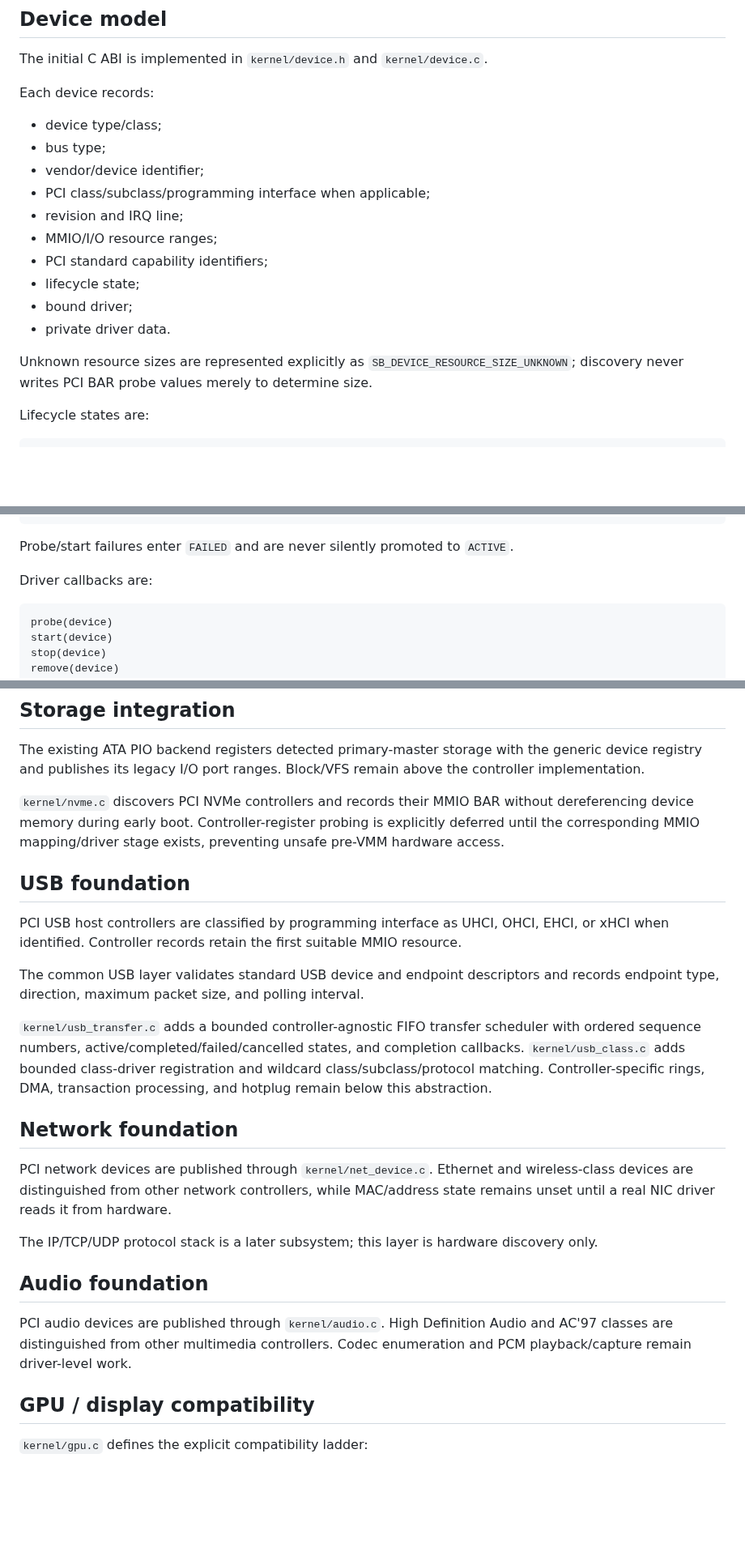
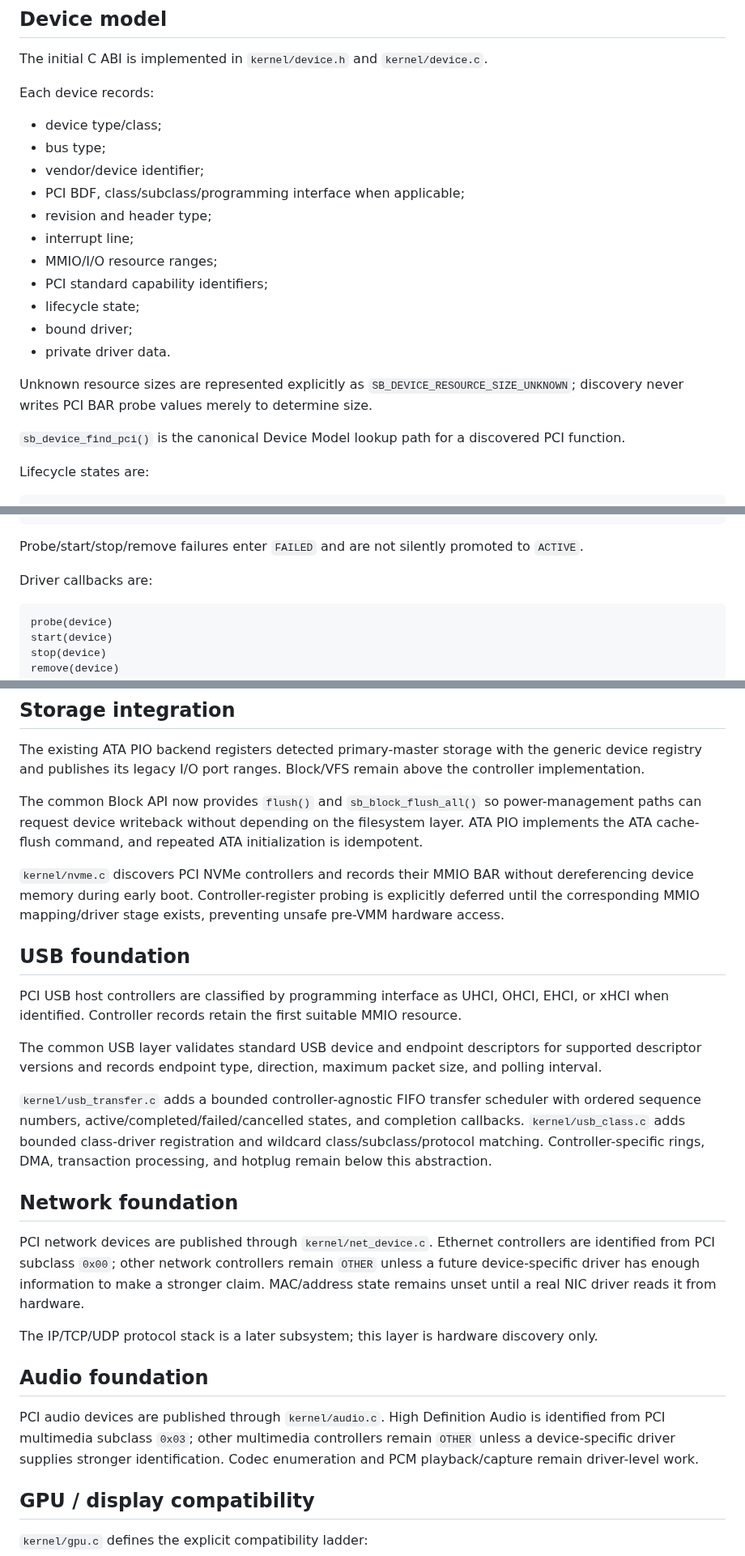
Before and after one commit to godrenkon/SuiraBox-OS, a Markdown page: docs/DRIVERS.md, 3 parts joined by grey strips. Shown at 81% size. GitHub-like rendering; blank space fills up the shorter version.

Commit message:
docs(driver): synchronize lifecycle, network, audio and storage guarantees

````diff
--- a/docs/DRIVERS.md
+++ b/docs/DRIVERS.md
@@ -41,8 +41,9 @@ Each device records:
 - device type/class;
 - bus type;
 - vendor/device identifier;
-- PCI class/subclass/programming interface when applicable;
-- revision and IRQ line;
+- PCI BDF, class/subclass/programming interface when applicable;
+- revision and header type;
+- interrupt line;
 - MMIO/I/O resource ranges;
 - PCI standard capability identifiers;
 - lifecycle state;
@@ -50,6 +51,8 @@ Each device records:
 - private driver data.
 
 Unknown resource sizes are represented explicitly as `SB_DEVICE_RESOURCE_SIZE_UNKNOWN`; discovery never writes PCI BAR probe values merely to determine size.
+
+`sb_device_find_pci()` is the canonical Device Model lookup path for a discovered PCI function.
 
 Lifecycle states are:
 
@@ -71,7 +74,7 @@ DRIVER_BOUND
 DETACHED
 ```
 
-Probe/start failures enter `FAILED` and are never silently promoted to `ACTIVE`.
+Probe/start/stop/remove failures enter `FAILED` and are not silently promoted to `ACTIVE`.
 
 Driver callbacks are:
 
@@ -116,25 +120,27 @@ The PS/2 controller is published as a platform input device with its I/O ports r
 
 The existing ATA PIO backend registers detected primary-master storage with the generic device registry and publishes its legacy I/O port ranges. Block/VFS remain above the controller implementation.
 
+The common Block API now provides `flush()` and `sb_block_flush_all()` so power-management paths can request device writeback without depending on the filesystem layer. ATA PIO implements the ATA cache-flush command, and repeated ATA initialization is idempotent.
+
 `kernel/nvme.c` discovers PCI NVMe controllers and records their MMIO BAR without dereferencing device memory during early boot. Controller-register probing is explicitly deferred until the corresponding MMIO mapping/driver stage exists, preventing unsafe pre-VMM hardware access.
 
 ## USB foundation
 
 PCI USB host controllers are classified by programming interface as UHCI, OHCI, EHCI, or xHCI when identified. Controller records retain the first suitable MMIO resource.
 
-The common USB layer validates standard USB device and endpoint descriptors and records endpoint type, direction, maximum packet size, and polling interval.
+The common USB layer validates standard USB device and endpoint descriptors for supported descriptor versions and records endpoint type, direction, maximum packet size, and polling interval.
 
 `kernel/usb_transfer.c` adds a bounded controller-agnostic FIFO transfer scheduler with ordered sequence numbers, active/completed/failed/cancelled states, and completion callbacks. `kernel/usb_class.c` adds bounded class-driver registration and wildcard class/subclass/protocol matching. Controller-specific rings, DMA, transaction processing, and hotplug remain below this abstraction.
 
 ## Network foundation
 
-PCI network devices are published through `kernel/net_device.c`. Ethernet and wireless-class devices are distinguished from other network controllers, while MAC/address state remains unset until a real NIC driver reads it from hardware.
+PCI network devices are published through `kernel/net_device.c`. Ethernet controllers are identified from PCI subclass `0x00`; other network controllers remain `OTHER` unless a future device-specific driver has enough information to make a stronger claim. MAC/address state remains unset until a real NIC driver reads it from hardware.
 
 The IP/TCP/UDP protocol stack is a later subsystem; this layer is hardware discovery only.
 
 ## Audio foundation
 
-PCI audio devices are published through `kernel/audio.c`. High Definition Audio and AC'97 classes are distinguished from other multimedia controllers. Codec enumeration and PCM playback/capture remain driver-level work.
+PCI audio devices are published through `kernel/audio.c`. High Definition Audio is identified from PCI multimedia subclass `0x03`; other multimedia controllers remain `OTHER` unless a device-specific driver supplies stronger identification. Codec enumeration and PCM playback/capture remain driver-level work.
 
 ## GPU / display compatibility
 
````
Also changed, not shown: other parts of docs/DRIVERS.md (+6 -3 lines).
